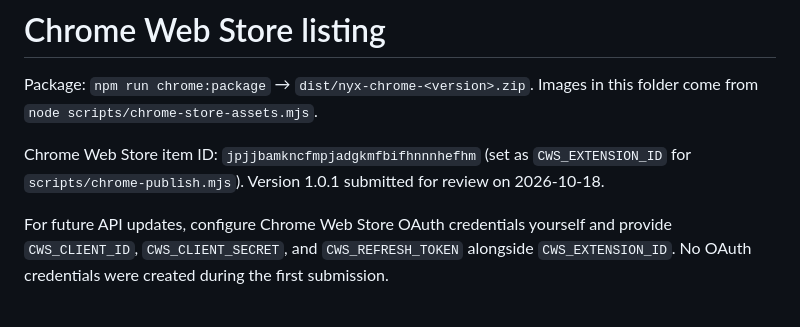
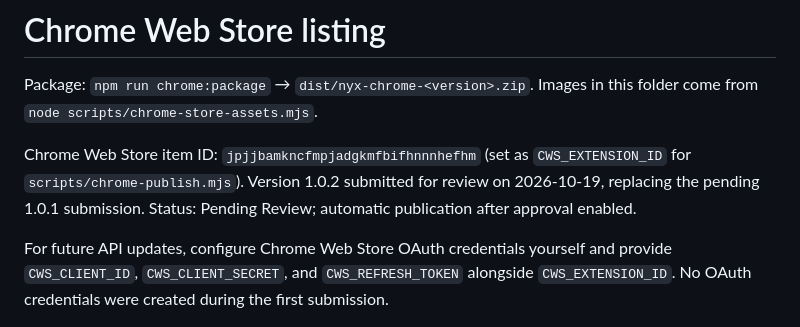
Before and after one commit to mohsen1/nyx, a Markdown page: docs/chromestore/listing.md, the part around the change. Rendered like a GitHub page.

Commit message:
Record Chrome 1.0.2 review submission

```diff
--- a/docs/chromestore/listing.md
+++ b/docs/chromestore/listing.md
@@ -2,7 +2,7 @@
 
 Package: `npm run chrome:package` → `dist/nyx-chrome-<version>.zip`. Images in this folder come from `node scripts/chrome-store-assets.mjs`.
 
-Chrome Web Store item ID: `jpjjbamkncfmpjadgkmfbifhnnnhefhm` (set as `CWS_EXTENSION_ID` for `scripts/chrome-publish.mjs`). Version 1.0.1 submitted for review on 2026-10-18.
+Chrome Web Store item ID: `jpjjbamkncfmpjadgkmfbifhnnnhefhm` (set as `CWS_EXTENSION_ID` for `scripts/chrome-publish.mjs`). Version 1.0.2 submitted for review on 2026-10-19, replacing the pending 1.0.1 submission. Status: Pending Review; automatic publication after approval enabled.
 
 For future API updates, configure Chrome Web Store OAuth credentials yourself and provide `CWS_CLIENT_ID`, `CWS_CLIENT_SECRET`, and `CWS_REFRESH_TOKEN` alongside `CWS_EXTENSION_ID`. No OAuth credentials were created during the first submission.
 
```
